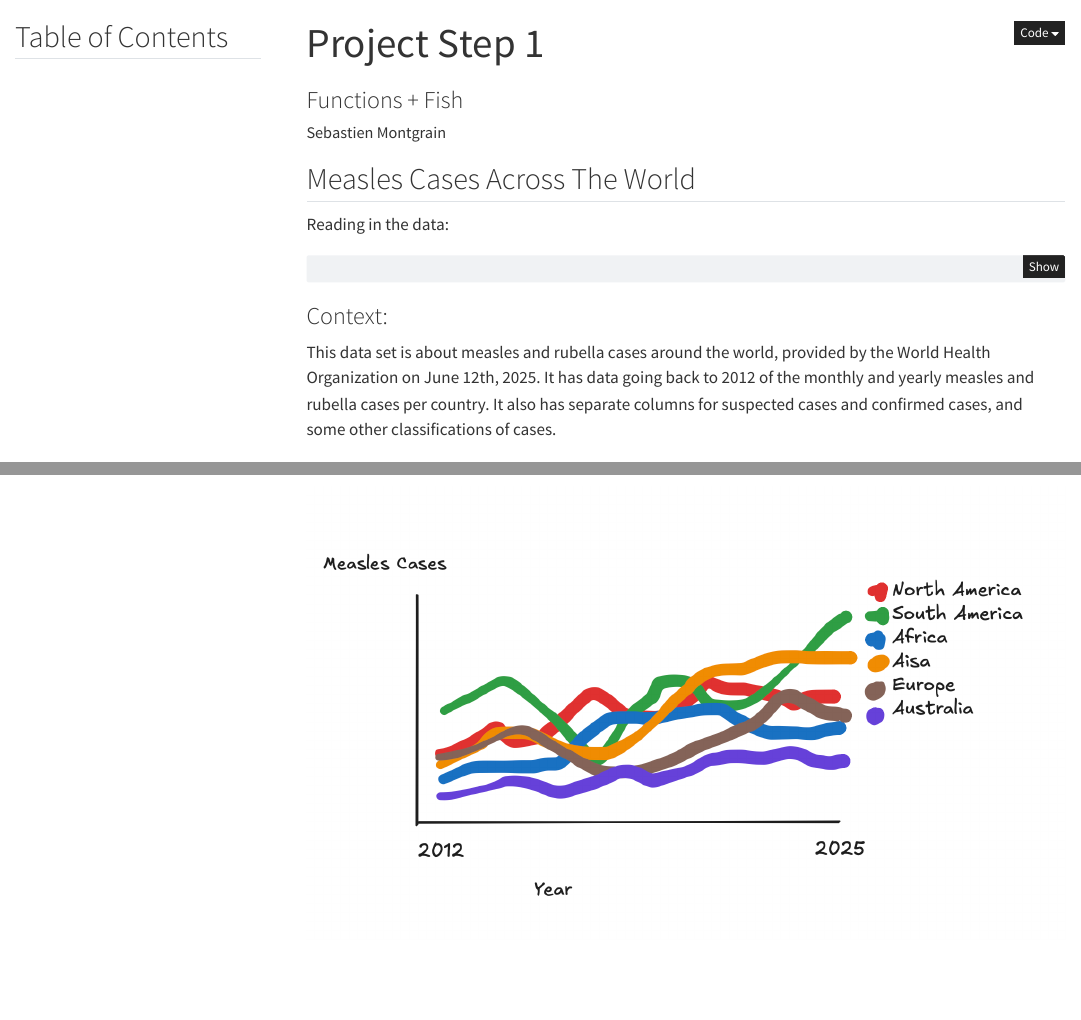
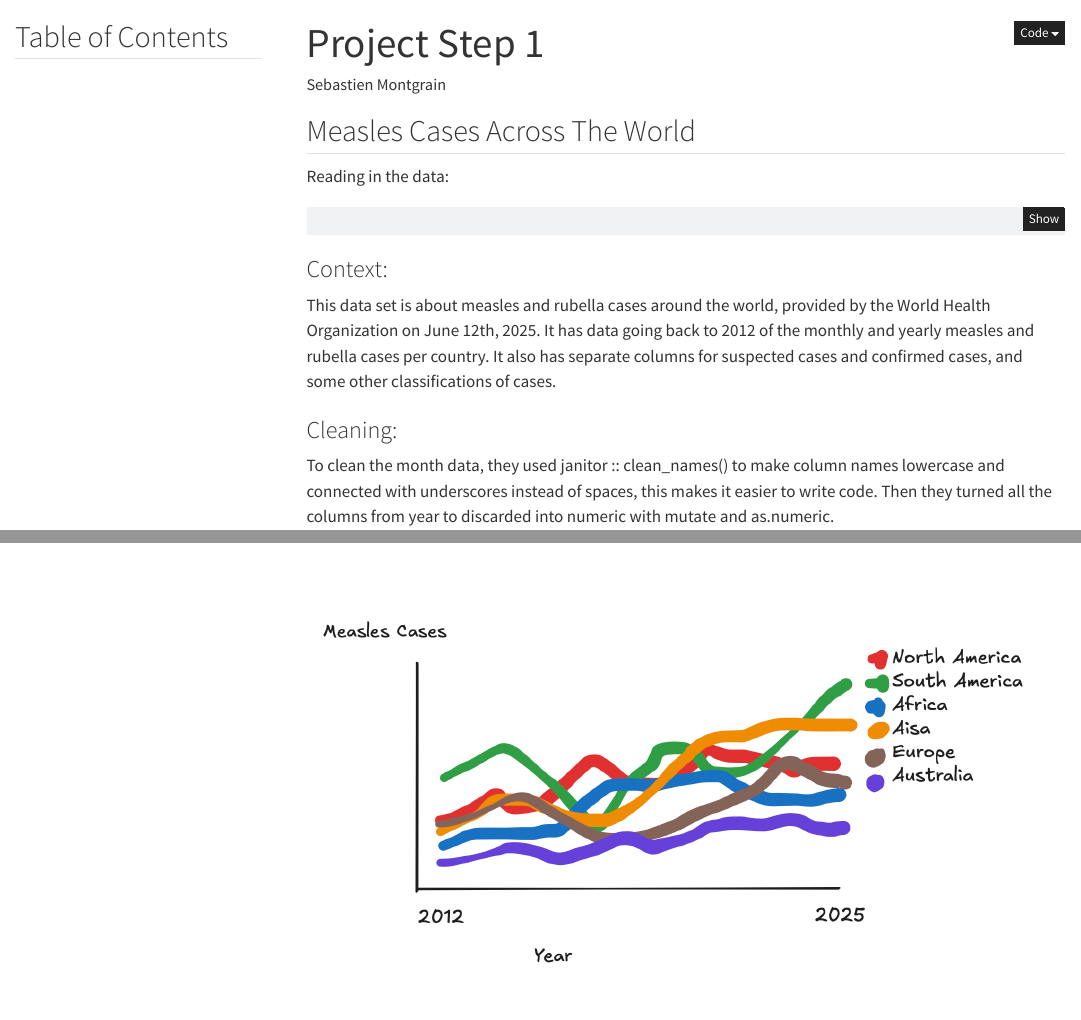
Before and after one commit to smontgrain/measles-cases-, a Quarto document (Project step 1.qmd): the page in a window 1100 px wide, from its top, and a second part further down, joined at a grey line. Rendered offline with R 4.5, knitr and Pandoc in place of Quarto, with nearby package versions; menus at the side of the page are left out.

Commit message:
please work

```diff
--- a/Project step 1.qmd
+++ b/Project step 1.qmd
@@ -1,6 +1,5 @@
 ---
 title: "Project Step 1"
-subtitle: "Functions + Fish"
 author: "Sebastien Montgrain"
 format:
   html:
```
